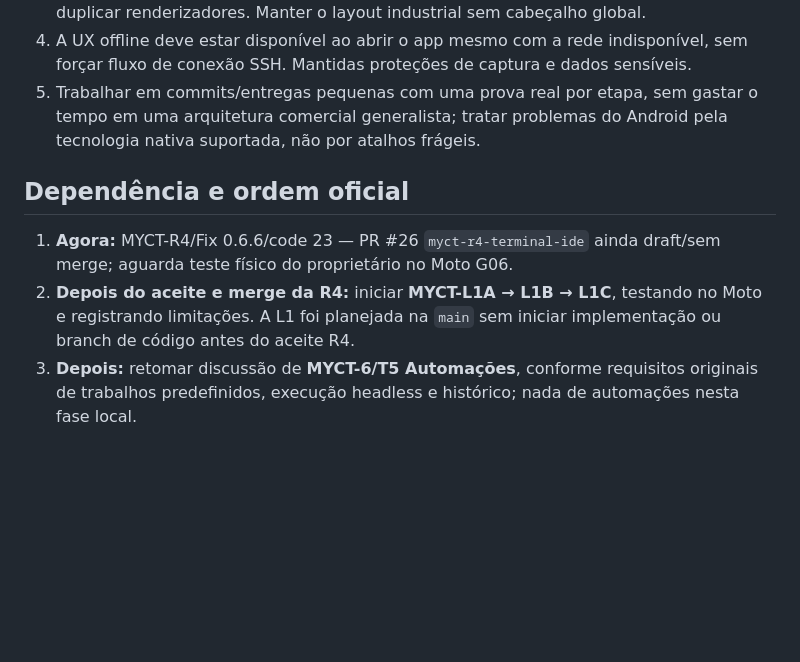
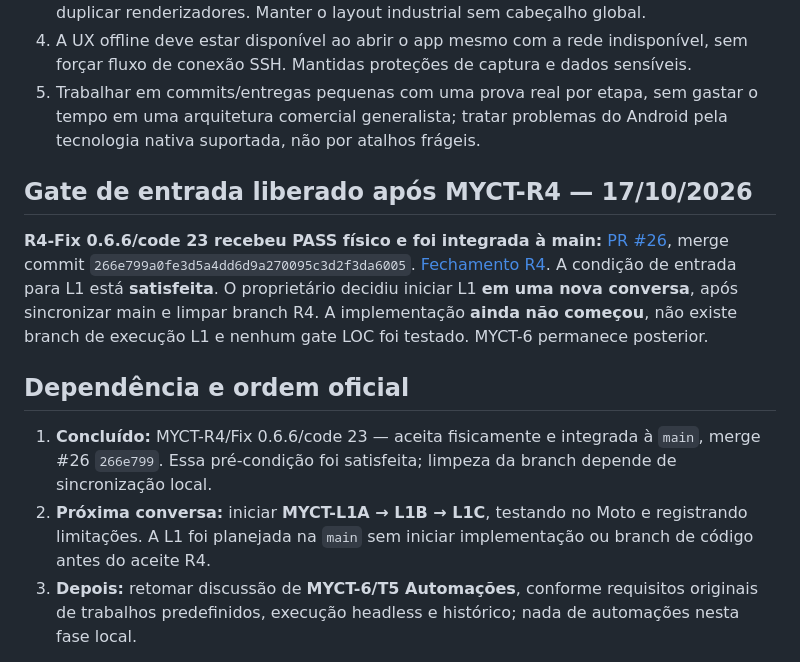
Before and after one commit to Samuel-Francisco-AS/My-CT, a Markdown page: docs/MYCT-L1-AMBIENTE-LOCAL.md, the part around the change. GitHub-like rendering; blank space fills up the shorter version.

Commit message:
docs(myct-r4): liberar L1 após PASS e merge #26

```diff
--- a/docs/MYCT-L1-AMBIENTE-LOCAL.md
+++ b/docs/MYCT-L1-AMBIENTE-LOCAL.md
@@ -53,10 +53,14 @@ A partir da L1 comprovada: C++, Python, JavaScript, Git, Make, shells adicionais
 4. A UX offline deve estar disponível ao abrir o app mesmo com a rede indisponível, sem forçar fluxo de conexão SSH. Mantidas proteções de captura e dados sensíveis.
 5. Trabalhar em commits/entregas pequenas com uma prova real por etapa, sem gastar o tempo em uma arquitetura comercial generalista; tratar problemas do Android pela tecnologia nativa suportada, não por atalhos frágeis.
 
+## Gate de entrada liberado após MYCT-R4 — 17/10/2026
+
+**R4-Fix 0.6.6/code 23 recebeu PASS físico e foi integrada à main:** [PR #26](https://github.com/Samuel-Francisco-AS/My-CT/pull/26), merge commit `266e799a0fe3d5a4dd6d9a270095c3d2f3da6005`. [Fechamento R4](MYCT-R4-FECHAMENTO.md). A condição de entrada para L1 está **satisfeita**. O proprietário decidiu iniciar L1 **em uma nova conversa**, após sincronizar main e limpar branch R4. A implementação **ainda não começou**, não existe branch de execução L1 e nenhum gate LOC foi testado. MYCT-6 permanece posterior.
+
 ## Dependência e ordem oficial
 
-1. **Agora:** MYCT-R4/Fix 0.6.6/code 23 — PR #26 `myct-r4-terminal-ide` ainda draft/sem merge; aguarda teste físico do proprietário no Moto G06.
-2. **Depois do aceite e merge da R4:** iniciar **MYCT-L1A → L1B → L1C**, testando no Moto e registrando limitações. A L1 foi planejada na `main` sem iniciar implementação ou branch de código antes do aceite R4.
+1. **Concluído:** MYCT-R4/Fix 0.6.6/code 23 — aceita fisicamente e integrada à `main`, merge #26 `266e799`. Essa pré-condição foi satisfeita; limpeza da branch depende de sincronização local.
+2. **Próxima conversa:** iniciar **MYCT-L1A → L1B → L1C**, testando no Moto e registrando limitações. A L1 foi planejada na `main` sem iniciar implementação ou branch de código antes do aceite R4.
 3. **Depois:** retomar discussão de **MYCT-6/T5 Automações**, conforme requisitos originais de trabalhos predefinidos, execução headless e histórico; nada de automações nesta fase local.
 
 **Critério de conclusão da primeira L1:** programa C editado, salvo, compilado e executado **offline no Moto G06**, sem Termux instalado, sem Fedora e sem servidor; editor/terminal remoto anteriores continuam operacionais quando o Fedora está disponível. **Gate não comprovado = fase não aprovada.**
```
